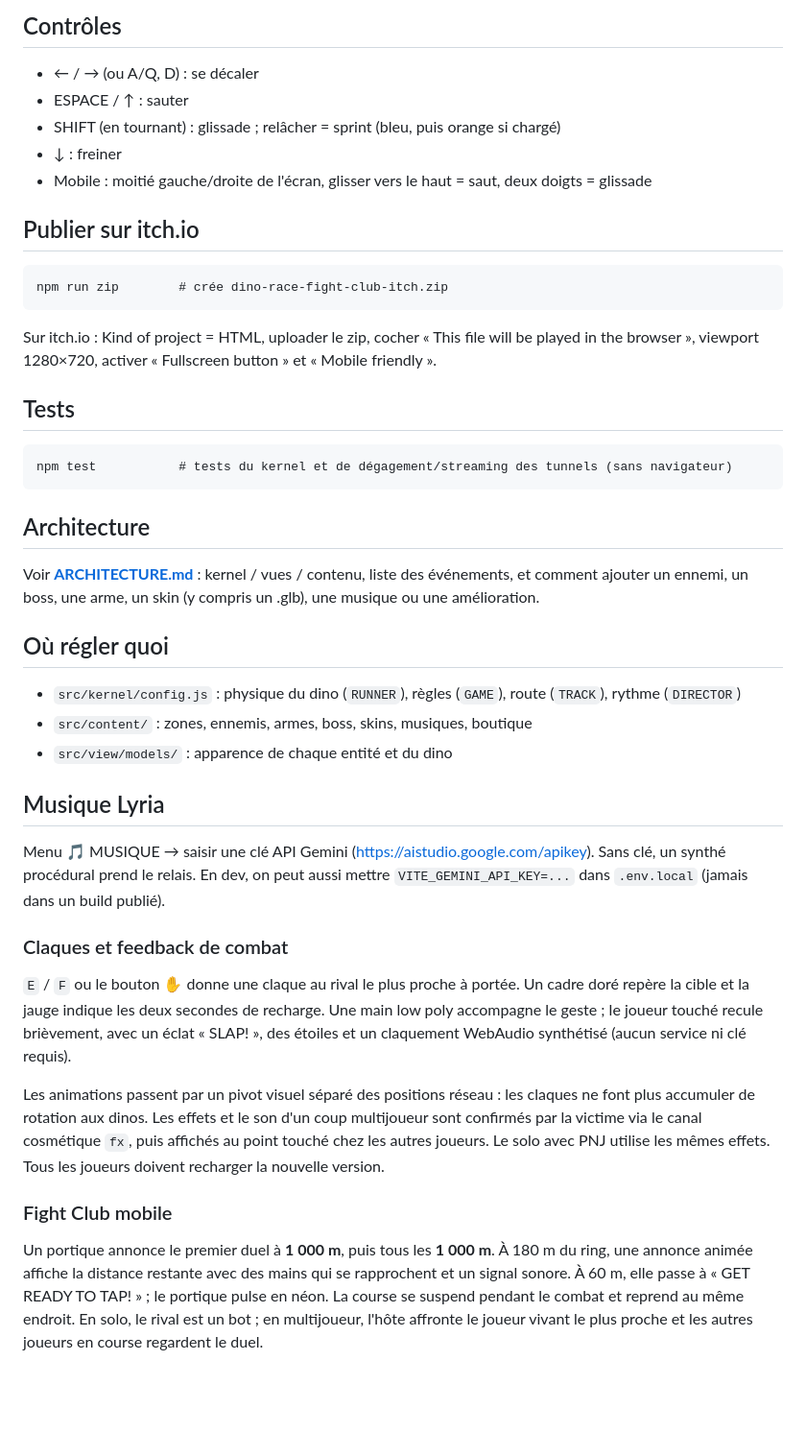
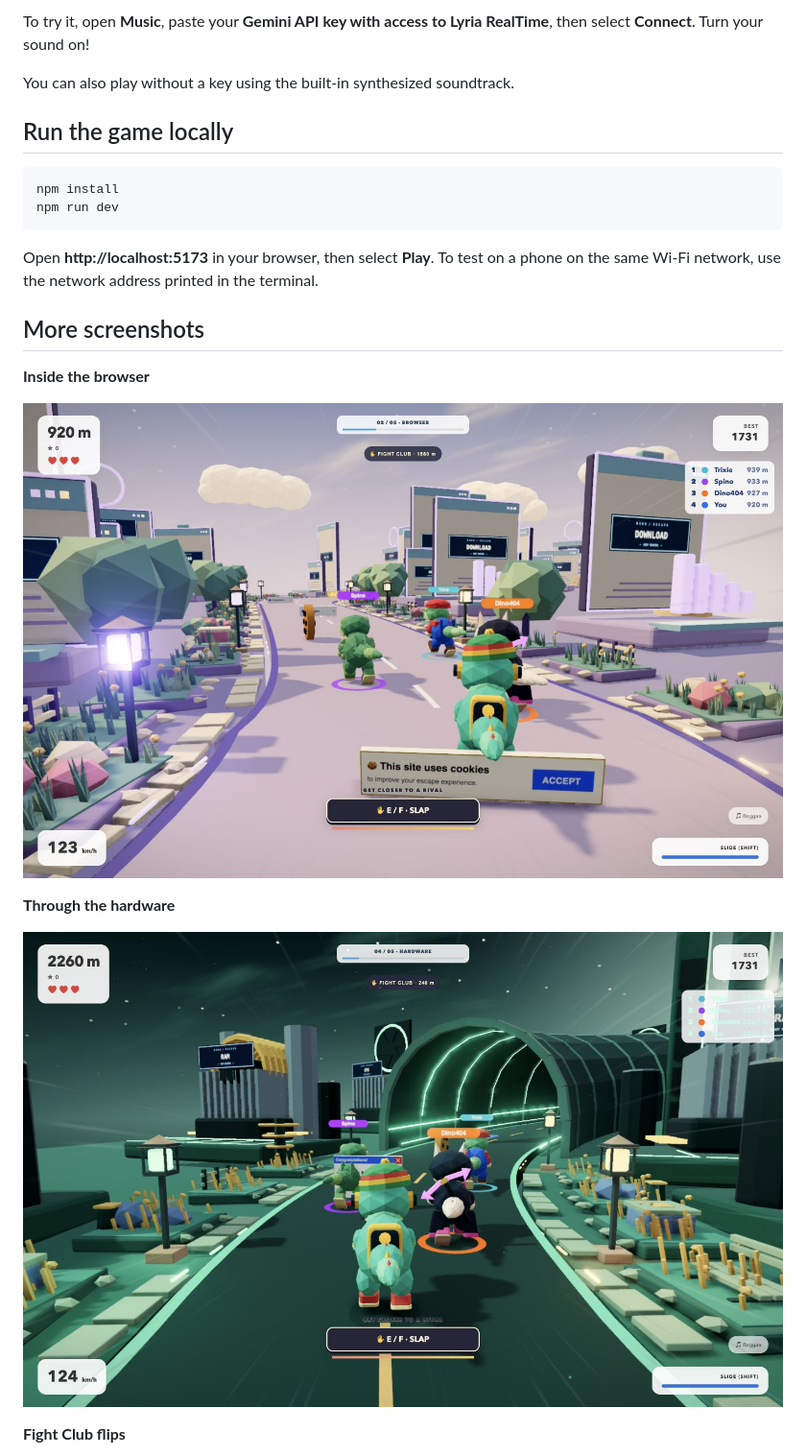
Before and after one commit to talal95c/hackathon-Google-x-vodoo-, a Markdown page: README.md, the part around one of its changes. Shown at 96% size. Rendered like a GitHub page; blank space fills up the shorter version.

Commit message:
docs: simplify English README for hackathon judges

````diff
--- a/README.md
+++ b/README.md
@@ -52,40 +44,26 @@ Les aperçus 3D montrent les vrais modèles. Les costumes sont cosmétiques et f
 
-## Contrôles
-- ← / → (ou A/Q, D) : se décaler
-- ESPACE / ↑ : sauter
-- SHIFT (en tournant) : glissade ; relâcher = sprint (bleu, puis orange si chargé)
-- ↓ : freiner
-- Mobile : moitié gauche/droite de l'écran, glisser vers le haut = saut, deux doigts = glissade
+To try it, open **Music**, paste your **Gemini API key with access to Lyria RealTime**, then select **Connect**. Turn your sound on!
 
-## Publier sur itch.io
-    npm run zip        # crée dino-race-fight-club-itch.zip
-Sur itch.io : Kind of project = HTML, uploader le zip, cocher « This file will be played in the browser »,
-viewport 1280×720, activer « Fullscreen button » et « Mobile friendly ».
+You can also play without a key using the built-in synthesized soundtrack.
 
-## Tests
-    npm test           # tests du kernel et de dégagement/streaming des tunnels (sans navigateur)
+## Run the game locally
 
-## Architecture
-Voir **[ARCHITECTURE.md](ARCHITECTURE.md)** : kernel / vues / contenu, liste des événements, et comment
-ajouter un ennemi, un boss, une arme, un skin (y compris un .glb), une musique ou une amélioration.
+```sh
+npm install
+npm run dev
+```
 
-## Où régler quoi
-- `src/kernel/config.js` : physique du dino (`RUNNER`), règles (`GAME`), route (`TRACK`), rythme (`DIRECTOR`)
-- `src/content/` : zones, ennemis, armes, boss, skins, musiques, boutique
-- `src/view/models/` : apparence de chaque entité et du dino
+Open **http://localhost:5173** in your browser, then select **Play**. To test on a phone on the same Wi-Fi network, use the network address printed in the terminal.
 
-## Musique Lyria
-Menu 🎵 MUSIQUE → saisir une clé API Gemini (https://aistudio.google.com/apikey). Sans clé, un synthé
-procédural prend le relais. En dev, on peut aussi mettre `VITE_GEMINI_API_KEY=...` dans `.env.local`
-(jamais dans un build publié).
+## More screenshots
 
-### Claques et feedback de combat
+**Inside the browser**
 
-`E` / `F` ou le bouton ✋ donne une claque au rival le plus proche à portée. Un cadre doré repère la cible et la jauge indique les deux secondes de recharge. Une main low poly accompagne le geste ; le joueur touché recule brièvement, avec un éclat « SLAP! », des étoiles et un claquement WebAudio synthétisé (aucun service ni clé requis).
+![Browser-world race with giant windows and cookie obstacles](docs/screenshots/race-browser-desktop.png)
 
-Les animations passent par un pivot visuel séparé des positions réseau : les claques ne font plus accumuler de rotation aux dinos. Les effets et le son d'un coup multijoueur sont confirmés par la victime via le canal cosmétique `fx`, puis affichés au point touché chez les autres joueurs. Le solo avec PNJ utilise les mêmes effets. Tous les joueurs doivent recharger la nouvelle version.
+**Through the hardware**
 
-### Fight Club mobile
+![Hardware-world race through circuits and neon tunnels](docs/screenshots/race-hardware-desktop.png)
 
-Un portique annonce le premier duel à **1 000 m**, puis tous les **1 000 m**. À 180 m du ring, une annonce animée affiche la distance restante avec des mains qui se rapprochent et un signal sonore. À 60 m, elle passe à « GET READY TO TAP! » ; le portique pulse en néon. La course se suspend pendant le combat et reprend au même endroit. En solo, le rival est un bot ; en multijoueur, l'hôte affronte le joueur vivant le plus proche et les autres joueurs en course regardent le duel.
+**Fight Club flips**
 
````
Also changed, not shown: other parts of README.md (+31 -43 lines).
